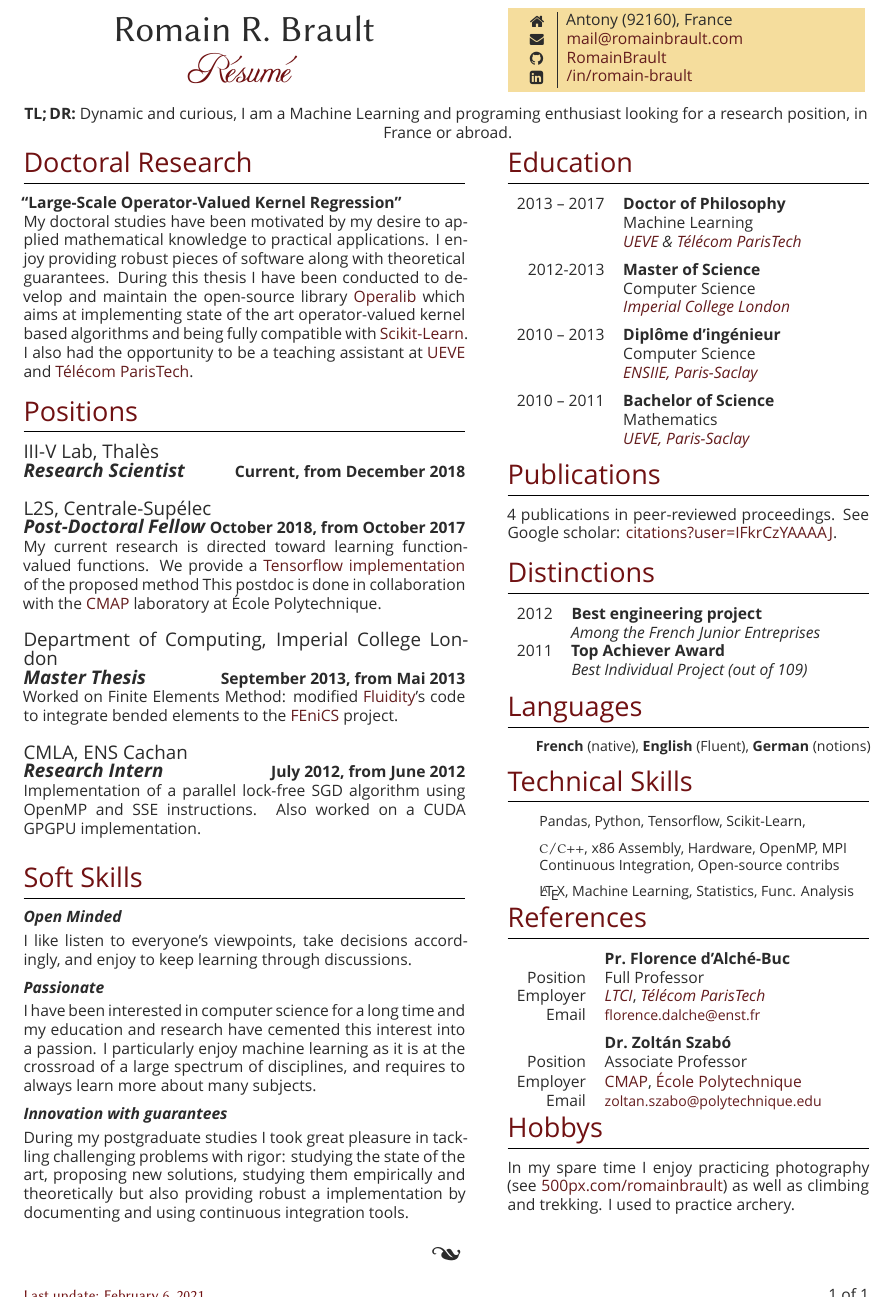
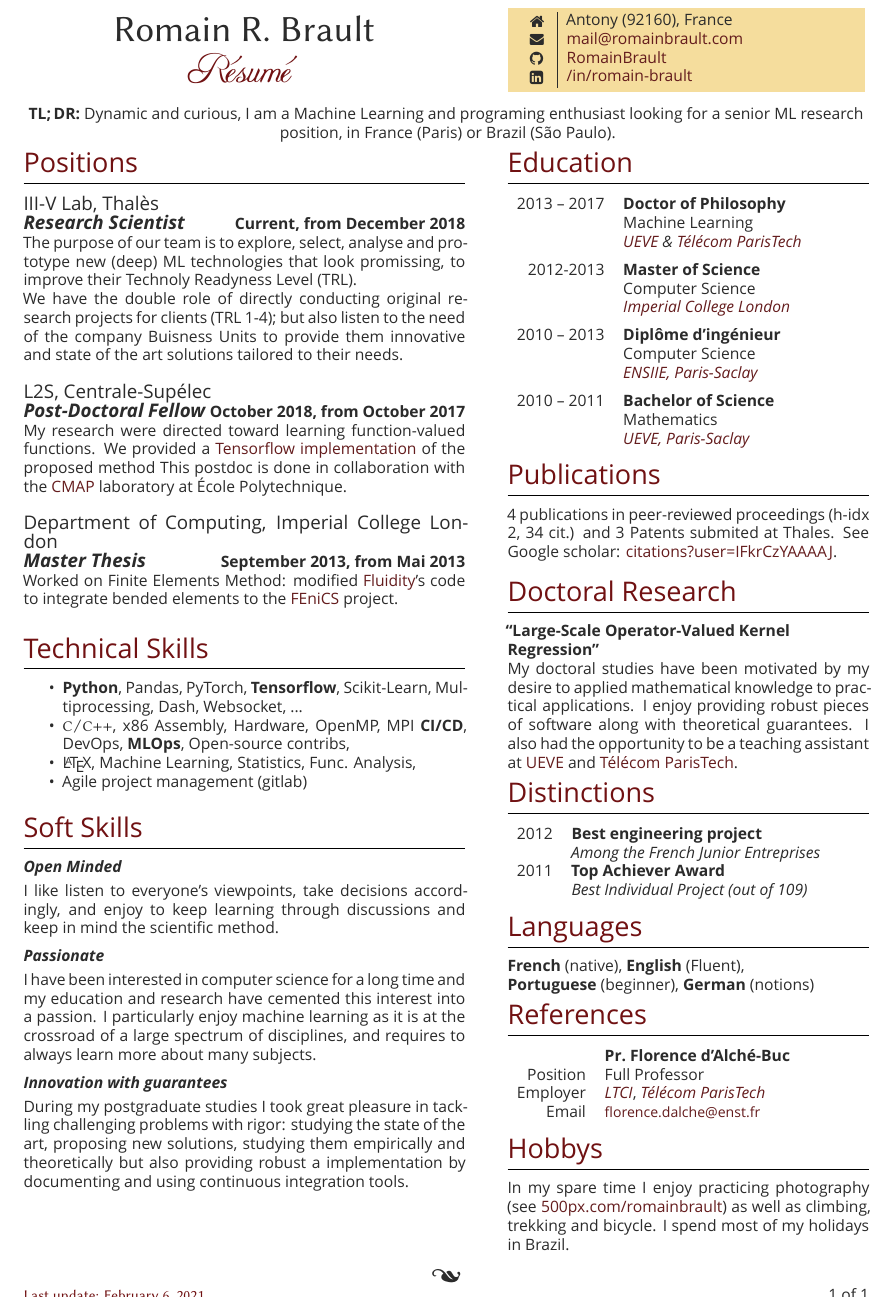
Before and after one commit to RomainBrault/Curriculum-Vitae, a LaTeX CV (build_resume/resume_Romain_BRAULT.tex, which reads build_resume/structure.tex): part of the page, cut so that both start at the same text. Compiled offline with XeLaTeX; a missing font is replaced by an installed copy or a similar font.

Commit message:
update resume thales

```diff
--- a/build_resume/resume_Romain_BRAULT.tex
+++ b/build_resume/resume_Romain_BRAULT.tex
@@ -88,32 +88,11 @@
 \vspace{-1.75cm}
 \begin{center}
     \textbf{TL;\,DR:} Dynamic and curious, I am a Machine Learning and
-    programing enthusiast looking for a research position, in France or abroad.
+    programing enthusiast looking for a senior ML research position, in France
+    (Paris) or Brazil (S\~ao Paulo).
 \end{center}
 \vspace{-3.5mm}
 \begin{paracol}{2}
-%
-%------------------------------------------------------------------------------
-%   MAJOR RESEARCH PROJECT
-%------------------------------------------------------------------------------
-%
-\section{Doctoral Research}
-%
-{\raggedright\textbf{``Large-Scale Operator-Valued Kernel
-                       Regression"} \\}
-My doctoral studies  have been motivated by my desire to applied mathematical
-knowledge to practical applications. I enjoy providing robust pieces of
-software along with theoretical guarantees. During this thesis I have been
-conducted to develop and maintain the open-source library
-\href{https://github.com/operalib/operalib}{Operalib} which aims at
-implementing state of the art operator-valued kernel based algorithms and being
-fully compatible with
-\href{http://scikit-learn.org/stable/index.html}{Scikit-Learn}. I also had the
-opportunity to be a teaching assistant at
-\href{https://www.univ-evry.fr/accueil.html}{UEVE} and
-\href{https://www.telecom-paristech.fr/}{T\'el\'ecom ParisTech}.
-%
-\medskip % Extra whitespace before the next section
 %
 %------------------------------------------------------------------------------
 %   WORK EXPERIENCE
@@ -137,13 +116,18 @@ opportunity to be a teaching assistant at
 {FT} % FT/PT (full time or part time)
 {III-V Lab, Thal\`es} % Employer
 {Research Scientist} % Job title
-{}\par % Description
+{The purpose of our team is to explore, select, analyse and prototype new
+  (deep) ML technologies that look promissing, to improve their Technoly
+  Readyness Level (TRL). \par We have the double role of directly conducting
+  original research projects for clients (TRL 1-4); but also listen to the need
+  of the company Buisness Units to provide them innovative and state of the art
+  solutions tailored to their needs.  }\par % Description
 \workposition{October 2018, from October 2017} % Duration
 {FT} % FT/PT (full time or part time)
 {L2S, Centrale-Sup\'elec} % Employer
 {Post-Doctoral Fellow} % Job title
-{My current research is directed toward learning function-valued functions. We
-provide a  \href{https://bitbucket.org/RomainBrault/itl/}{Tensorflow
+{My research were directed toward learning function-valued functions. We
+provided a  \href{https://bitbucket.org/RomainBrault/itl/}{Tensorflow
 implementation} of the proposed method This postdoc is done in collaboration
 with the \href{https://portail.polytechnique.edu/cmap/fr}{CMAP} laboratory at
 \'Ecole Polytechnique.  }\par % Description
@@ -155,12 +139,12 @@ with the \href{https://portail.polytechnique.edu/cmap/fr}{CMAP} laboratory at
 \href{http://fluidityproject.github.io/publications/}{Fluidity}'s code to
 integrate bended elements to the \href{https://fenicsproject.org/}{FEniCS}
 project.}\par
-\workposition{July 2012, from June 2012}
-{FT}
-{CMLA, ENS Cachan}
-{Research Intern}
-{Implementation of a parallel lock-free SGD algorithm using OpenMP and SSE
-instructions.  Also worked on a CUDA GPGPU implementation.}\par
+%\workposition{July 2012, from June 2012}
+%{FT}
+%{CMLA, ENS Cachan}
+%{Research Intern}
+%{Implementation of a parallel lock-free SGD algorithm using OpenMP and SSE
+%instructions.  Also worked on a CUDA GPGPU implementation.}\par
 %\workposition{August 2011, from June 2011}
 %{FT}
 %{CEA${}^2$}
@@ -168,6 +152,48 @@ instructions.  Also worked on a CUDA GPGPU implementation.}\par
 %{Used Machine Learning techniques to calibrate the hyperparameters of a
 %simulation code for nuclear reactions
 %(\href{http://www.talys.eu/home/}{TALYS}).}\par
+%
+%------------------------------------------------------------------------------
+%   TECHNICAL SKILLS
+%------------------------------------------------------------------------------
+%
+\section{Technical Skills}
+%
+% Example \tableentry{} command to add another line:
+%
+%\tableentry{Heading}{Content}{spaceafter}
+%
+% All 3 parameters must be supplied but any can be empty if you don't need them
+% A "spaceafter" value in the third parameter will add some vertical space --
+% this is to be used between headings
+%
+%------------------------------------------------
+%
+% ensure everything is aligned
+%
+%------------------------------------------------
+%
+\begin{itemize}[noitemsep]
+    %\tableentry{Beginner}
+  \item \textbf{Python}, Pandas, PyTorch, \textbf{Tensorflow}, Scikit-Learn,
+    Multiprocessing, Dash, Websocket, ...
+%%
+%%------------------------------------------------
+%%
+    %\tableentry{Intermediate}
+  \item \texttt{C/C++}, x86 Assembly, Hardware, OpenMP, MPI \textbf{CI/CD},
+    DevOps, \textbf{MLOps}, Open-source contribs,
+%
+%------------------------------------------------
+%
+    %\tableentry{Expert}
+  \item \LaTeX, Machine Learning, Statistics, Func. Analysis,
+  \item Agile project management (gitlab)
+\end{itemize}
+%
+%------------------------------------------------
+%
+%
 %
 %------------------------------------------------------------------------------
 %   SKILLS DESCRIPTION
@@ -181,8 +207,9 @@ instructions.  Also worked on a CUDA GPGPU implementation.}\par
 %
 %------------------------------------------------
 %
-\longformdescription{\textbf{Open Minded}}{I like listen to everyone's viewpoints, take
-decisions accordingly, and enjoy to keep learning through discussions.}\par
+\longformdescription{\textbf{Open Minded}}{I like listen to everyone's
+  viewpoints, take decisions accordingly, and enjoy to keep learning through
+  discussions and keep in mind the scientific method.}\par
 %
 \longformdescription{\textbf{Passionate}}{I have been interested in computer science for
 a long time and my education and research have cemented this interest into
@@ -271,9 +298,24 @@ by documenting and using continuous integration tools.}\par
 %\printbibliography[heading=subbibliography,type=inproceedings,title={Communication}]
 %\printbibliography[heading=subbibliography,type=thesis,title={Thesis}]
 %\printbibliography[keyword=review,title={To appear}]
-4 publications in peer-reviewed proceedings. See Google scholar:
+4 publications in peer-reviewed proceedings (h-idx 2, 34 cit.) and 3 Patents
+submited at Thales. See Google scholar:
 \href{https://scholar.google.fr/citations?user=IFkrCzYAAAAJ}{citations?user=IFkrCzYAAAAJ}.
 \medskip
+%
+%------------------------------------------------------------------------------
+%   MAJOR RESEARCH PROJECT
+%------------------------------------------------------------------------------
+%
+\section{Doctoral Research}
+%
+{\raggedright\textbf{``Large-Scale Operator-Valued Kernel
+                       Regression"} \\}
+My doctoral studies  have been motivated by my desire to applied mathematical
+knowledge to practical applications. I enjoy providing robust pieces of
+software along with theoretical guarantees. I also had the opportunity to be a
+teaching assistant at \href{https://www.univ-evry.fr/accueil.html}{UEVE} and
+\href{https://www.telecom-paristech.fr/}{T\'el\'ecom ParisTech}.
 %
 %------------------------------------------------------------------------------
 %   AWARDS
@@ -321,53 +363,8 @@ by documenting and using continuous integration tools.}\par
 %------------------------------------------------------------------------------
 %
 \section{Languages}
-{\small
-\begin{supertabular}{rl} % Start a table with two columns, the table will
-    % ensure everything is aligned
-    \tableentry{}{\textbf{French} (native), \textbf{English} (Fluent),
-    \textbf{German} (notions)}{spaceafter}
-\end{supertabular}}
-%
-%------------------------------------------------------------------------------
-%   TECHNICAL SKILLS
-%------------------------------------------------------------------------------
-%
-\section{Technical Skills}
-%
-% Example \tableentry{} command to add another line:
-%
-%\tableentry{Heading}{Content}{spaceafter}
-%
-% All 3 parameters must be supplied but any can be empty if you don't need them
-% A "spaceafter" value in the third parameter will add some vertical space --
-% this is to be used between headings
-%
-%------------------------------------------------
-%
-{\small
-\begin{supertabular}{rl} % Start a table with two columns, the table will
-% ensure everything is aligned
-%
-%------------------------------------------------
-%
-    %\tableentry{Beginner}
-    \tableentry{        }{Pandas, Python, Tensorflow, Scikit-Learn,}{spaceafter}
-%%
-%%------------------------------------------------
-%%
-    %\tableentry{Intermediate}
-    \tableentry{            }{\texttt{C/C++}, x86 Assembly, Hardware, OpenMP,
-    MPI}{}
-    \tableentry{            }{Continuous Integration, Open-source contribs}{spaceafter}
-%
-%------------------------------------------------
-%
-    %\tableentry{Expert}
-    \tableentry{      }{\LaTeX, Machine Learning, Statistics, Func. Analysis}{}
-%
-%------------------------------------------------
-%
-\end{supertabular}}
+\textbf{French} (native), \textbf{English} (Fluent), \\
+\textbf{Portuguese} (beginner), \textbf{German} (notions)
 %
 %------------------------------------------------------------------------------
 %   REFERENCES
@@ -404,22 +401,6 @@ by documenting and using continuous integration tools.}\par
                       {florence.dalche@enst.fr}}{spaceafter}
 %
 %------------------------------------------------
-%
-    %\tableentry{}{}{} % Creates some additional whitespace between the
-    %% references
-%
-%------------------------------------------------
-%
-    \tableentry{}{\textbf{Dr.~Zolt\'an \textsc{Szab\'o}}}{}
-    \tableentry{Position}{Associate Professor}{}
-    \tableentry{Employer}{\href{https://portail.polytechnique.edu/cmap/fr}
-                               {CMAP},
-                          \href{https://www.polytechnique.edu/}
-                               {\'Ecole Polytechnique}}{}
-    \tableentry{Email}{\small\href{mailto:zoltan.szabo@polytechnique.edu}%
-                            {zoltan.szabo@polytechnique.edu}}{}
-%
-%------------------------------------------------
 
 \end{supertabular}
 %
@@ -432,8 +413,7 @@ by documenting and using continuous integration tools.}\par
 \section{Hobbys}
 In my spare time I enjoy practicing photography
 (see \href{https://500px.com/romainbrault/}{500px.com/romainbrault}) as well as
-climbing and trekking. I used to practice archery.
-%
+climbing, trekking and bicycle. I spend most of my holidays in Brazil.%
 %------------------------------------------------------------------------------
 %
 \end{paracol}
--- a/build_resume/structure.tex
+++ b/build_resume/structure.tex
@@ -22,6 +22,8 @@
 \sloppy
 \usepackage[american]{babel}
 \usepackage{etoolbox} % Required for conditional statements
+\usepackage{enumitem}
+\usepackage{microtype}
 \usepackage{adforn}
 %
 \setlength\parindent{0pt} % Stop paragraph indentation
```
Also changed, not shown: src_resume/resume_Romain_BRAULT.tex (+80 -100 lines), src_resume/structure.tex (+2 -0 lines), build_cv/CV_Romain_BRAULT.bbl, build_cv/CV_Romain_BRAULT.pdf, build_resume/resume_Romain_BRAULT.bbl, build_resume/resume_Romain_BRAULT.pdf, 13 other files.
